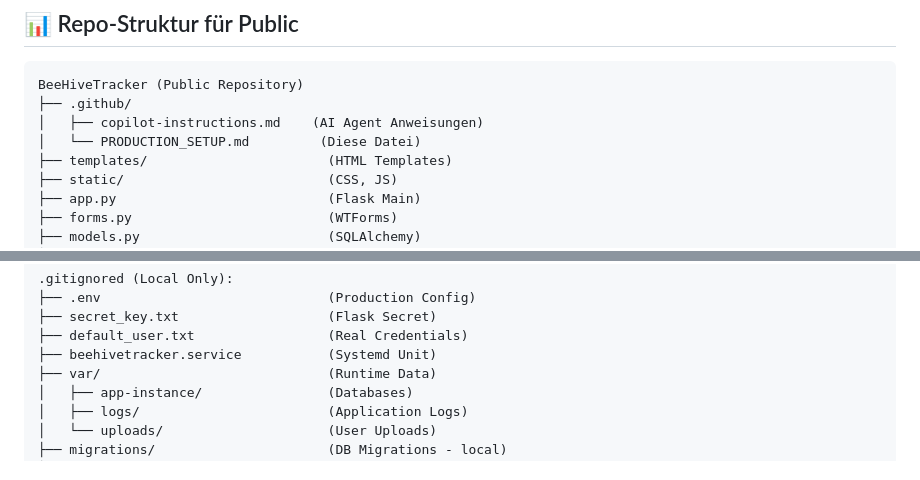
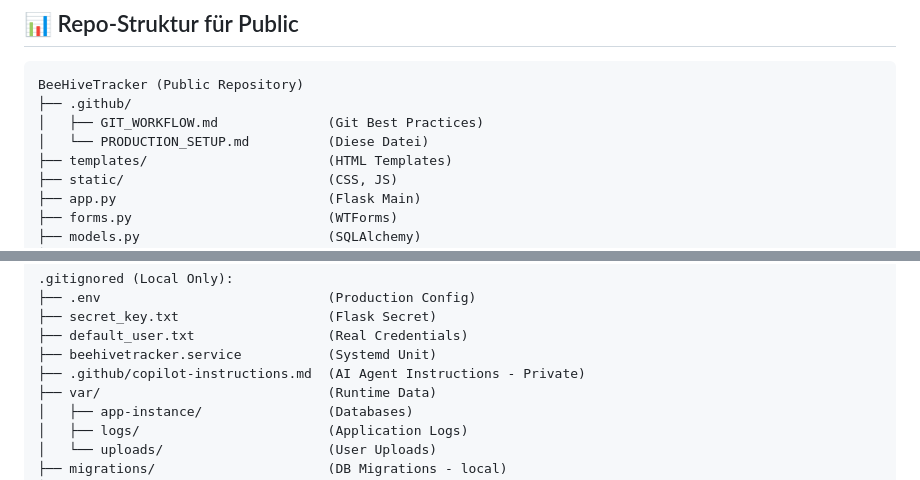
Before and after one commit to jfeldmaier/Bienen-App, a Markdown page: .github/PRODUCTION_SETUP.md, 2 parts joined by grey strips. Drawn GitHub-style.

Commit message:
Docs: Update PRODUCTION_SETUP.md - copilot-instructions ist lokal
- Verschiebt copilot-instructions.md in Local-Only Sektion
- Markiert als 'AI Agent Instructions - Private'
- Repo-Struktur zeigt: copilot-instructions ist gitignored

````diff
--- a/.github/PRODUCTION_SETUP.md
+++ b/.github/PRODUCTION_SETUP.md
@@ -156,8 +156,8 @@ git ls-files | grep -E '(\.env$|secret_key|default_user|\.db$|\.cloudflared)'
 ```
 BeeHiveTracker (Public Repository)
 ├── .github/
-│   ├── copilot-instructions.md    (AI Agent Anweisungen)
-│   └── PRODUCTION_SETUP.md         (Diese Datei)
+│   ├── GIT_WORKFLOW.md              (Git Best Practices)
+│   └── PRODUCTION_SETUP.md          (Diese Datei)
 ├── templates/                       (HTML Templates)
 ├── static/                          (CSS, JS)
 ├── app.py                           (Flask Main)
@@ -180,6 +180,7 @@ BeeHiveTracker (Public Repository)
 ├── secret_key.txt                   (Flask Secret)
 ├── default_user.txt                 (Real Credentials)
 ├── beehivetracker.service           (Systemd Unit)
+├── .github/copilot-instructions.md  (AI Agent Instructions - Private)
 ├── var/                             (Runtime Data)
 │   ├── app-instance/                (Databases)
 │   ├── logs/                        (Application Logs)
````
